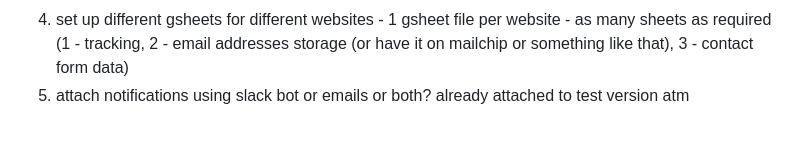
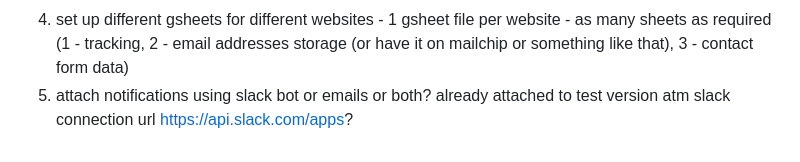
Before and after one commit to dcheung285-dev/laptop_test_website, a Markdown page: Guides/Prompt.md, the part around the change. Drawn GitHub-style.

Commit message:
prompt update

```diff
--- a/Guides/Prompt.md
+++ b/Guides/Prompt.md
@@ -300,3 +300,4 @@ Manual tasks:
 3) adjust where needed
 4) set up different gsheets for different websites - 1 gsheet file per website - as many sheets as required (1 - tracking, 2 - email addresses storage (or have it on mailchip or something like that), 3 - contact form data)
 5) attach notifications using slack bot or emails or both? already attached to test version atm
+slack connection url https://api.slack.com/apps?
```
